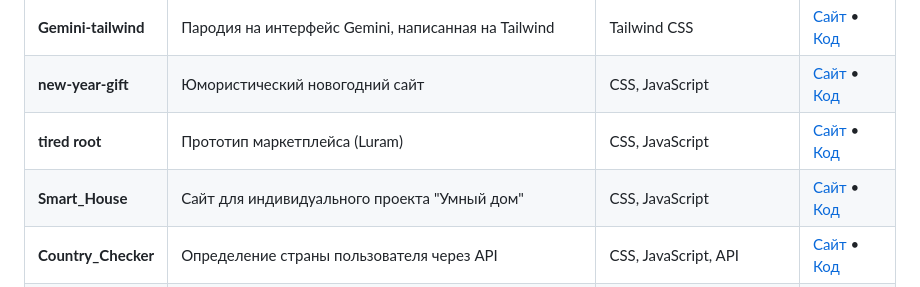
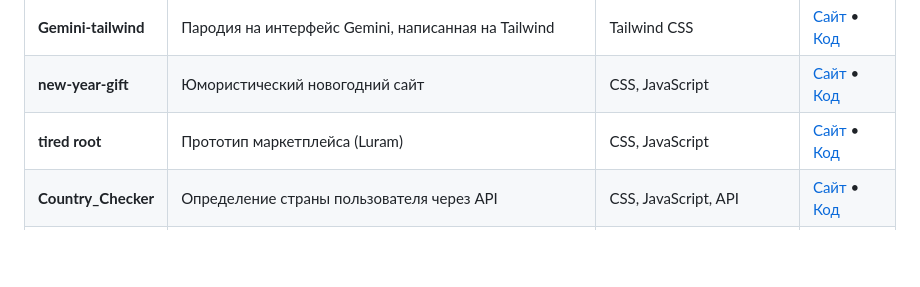
Before and after one commit to Kievsky332/sorav.online, a Markdown page: README.md, the part around the change. Drawn GitHub-style; blank space fills up the shorter version.

```diff
--- a/README.md
+++ b/README.md
@@ -44,7 +44,6 @@
 | **Gemini-tailwind** | Пародия на интерфейс Gemini, написанная на Tailwind | Tailwind CSS | [Сайт](https://kievsky332.github.io/Gemini-tailwind/) • [Код](https://github.com/kievsky332/Gemini-tailwind/) |
 | **new-year-gift** | Юмористический новогодний сайт | CSS, JavaScript | [Сайт](https://kievsky332.github.io/new-year-gift) • [Код](https://github.com/kievsky332/new-year-gift/) |
 | **tired root** | Прототип маркетплейса (Luram) | CSS, JavaScript | [Сайт](https://kievsky332.github.io/market_luram) • [Код](https://github.com/kievsky332/market_luram/) |
-| **Smart_House** | Сайт для индивидуального проекта "Умный дом" | CSS, JavaScript | [Сайт](https://kievsky332.github.io/Smart_House) • [Код](https://github.com/kievsky332/Smart_House/) |
 | **Country_Checker** | Определение страны пользователя через API | CSS, JavaScript, API | [Сайт](https://kievsky332.github.io/Country_Checker/) • [Код](https://github.com/kievsky332/Country_Checker/) |
 | **AI BABUSHKA** | Переводчик текста в стиле "бабушки" (с API) | PHP, CSS, API | [Сайт](https://luram.sorav.ru/Ai-bubusia/) • [Код](https://github.com/kievsky332/AI_BABUSHKA/) |
 | **sorav.ru** | Сайт для отправки эмоций | PHP, JavaScript, Tailwind, CSS, API | [Сайт](https://sorav.ru) • [Код](https://github.com/kievsky332/sorav.ru/) |
```
